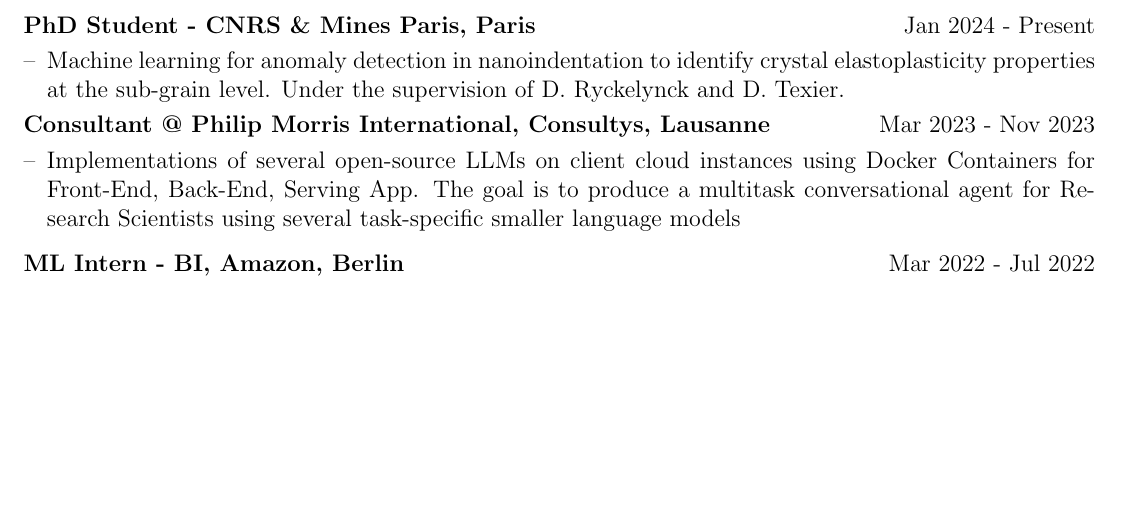
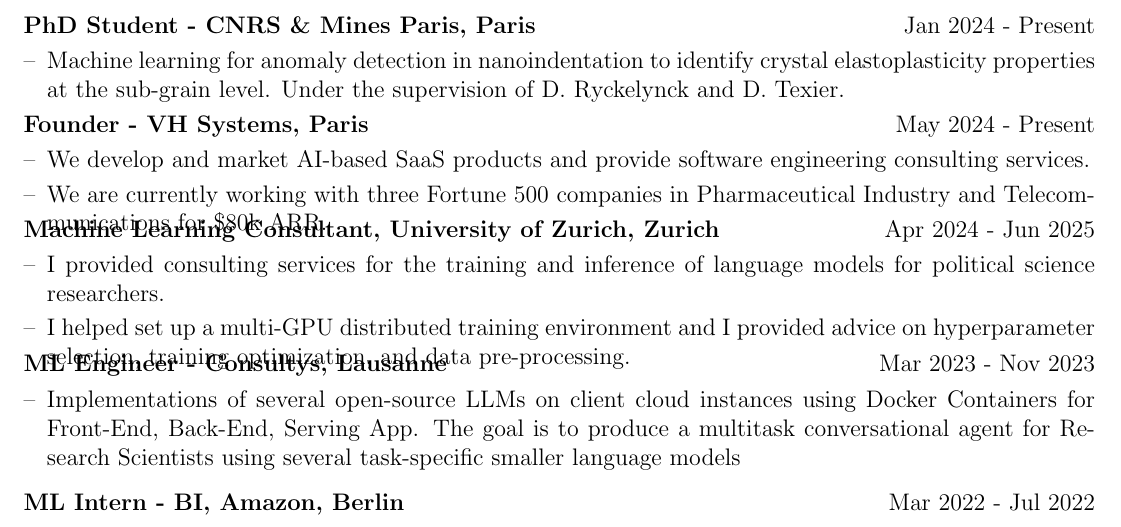
Before and after one commit to Rxzh/resume, a LaTeX CV (cv.tex): part of page 1 of 2, cut so that both start at the same text, the shorter picture padded with empty space. Compiled offline with pdfLaTeX.

Commit message:
UZH and VH

```diff
--- a/cv.tex
+++ b/cv.tex
@@ -153,7 +153,33 @@
 \vspace{-1.75em}
 
 \begin{tabularx}{\linewidth}{ @{}l r@{} }
-\textbf{Consultant @ Philip Morris International, Consultys, Lausanne} & \hfill Mar 2023 - Nov 2023 \\[3.75pt]
+\textbf{Founder - VH Systems, Paris} & \hfill May 2024 - Present \\[3pt]
+\multicolumn{2}{@{}X@{}}{
+\begin{minipage}[t]{\linewidth}
+    \begin{itemize}[nosep,after=\strut, leftmargin=1em, itemsep=3pt]
+        \item[--] We develop and market AI-based SaaS products and provide software engineering consulting services.
+        \item[--] We are currently working with three Fortune 500 companies in Pharmaceutical Industry and Telecommunications for \$80k ARR.
+    \end{itemize}
+    \end{minipage}
+    }
+\end{tabularx}
+\vspace{-1.75em}
+
+\begin{tabularx}{\linewidth}{ @{}l r@{} }
+\textbf{Machine Learning Consultant, University of Zurich, Zurich} & \hfill Apr 2024 - Jun 2025 \\[3pt]
+\multicolumn{2}{@{}X@{}}{
+\begin{minipage}[t]{\linewidth}
+    \begin{itemize}[nosep,after=\strut, leftmargin=1em, itemsep=3pt]
+        \item[--] I provided consulting services for the training and inference of language models for political science researchers.
+        \item[--] I helped set up a multi-GPU distributed training environment and I provided advice on hyperparameter selection, training optimization, and data pre-processing.
+    \end{itemize}
+    \end{minipage}
+    }
+\end{tabularx}
+\vspace{-1.75em}
+
+\begin{tabularx}{\linewidth}{ @{}l r@{} }
+\textbf{ML Engineer - Consultys, Lausanne} & \hfill Mar 2023 - Nov 2023 \\[3.75pt]
 \multicolumn{2}{@{}X@{}}{
 \begin{minipage}[t]{\linewidth}
     \begin{itemize}[nosep,after=\strut, leftmargin=1em, itemsep=3pt]
```
